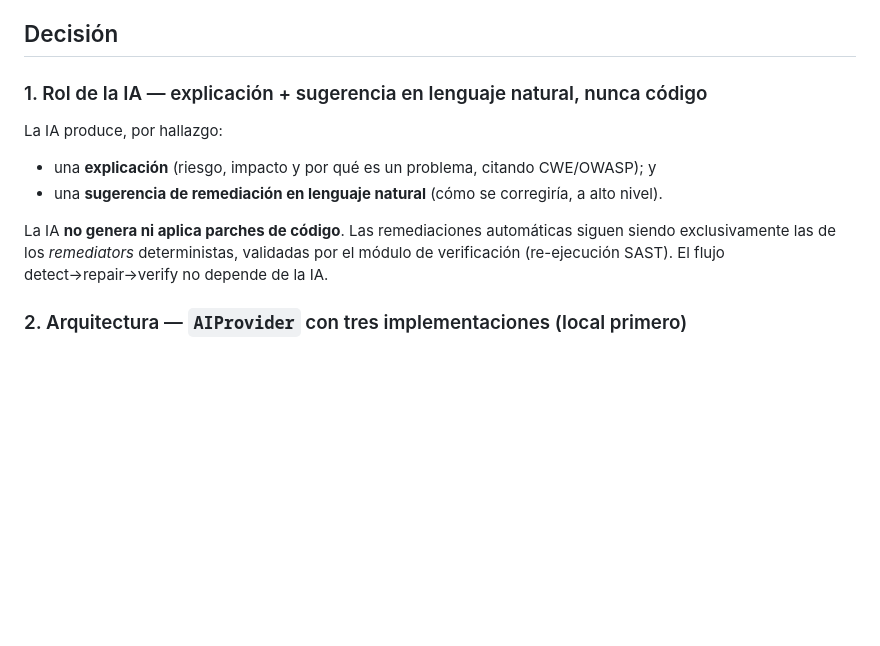
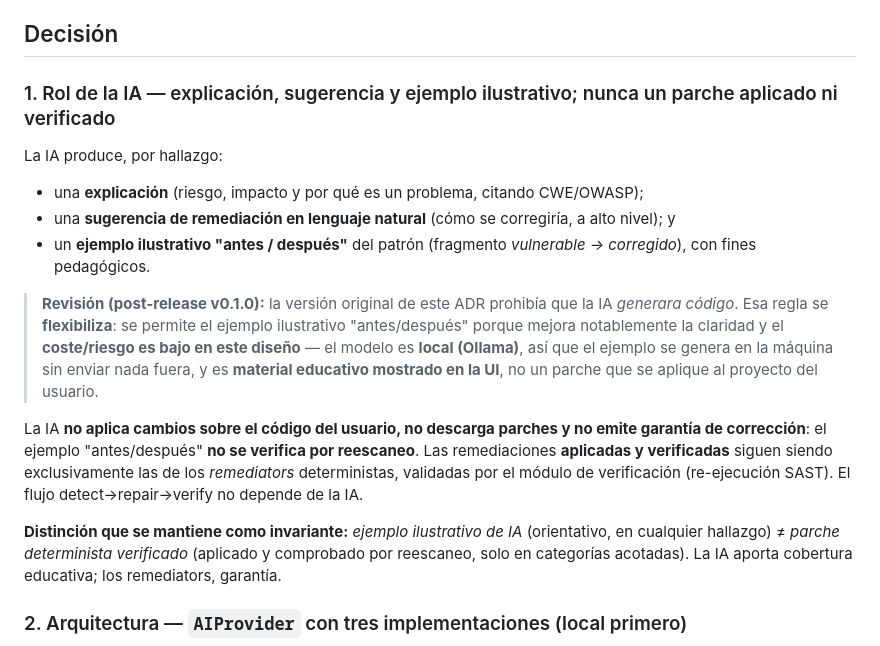
Before and after one commit to p3ix/tfg-secure-code-remediation, a Markdown page: docs/02_decisions/ADR-003-ai-explanations-design.md, the part around the change. GitHub-like rendering; blank space fills up the shorter version.

```diff
--- a/docs/02_decisions/ADR-003-ai-explanations-design.md
+++ b/docs/02_decisions/ADR-003-ai-explanations-design.md
@@ -14,14 +14,19 @@ El ADR-002 ya estableció los principios: IA **opcional**, desactivada por defec
 
 ## Decisión
 
-### 1. Rol de la IA — explicación + sugerencia en lenguaje natural, nunca código
+### 1. Rol de la IA — explicación, sugerencia y ejemplo ilustrativo; nunca un parche aplicado ni verificado
 
 La IA produce, por hallazgo:
 
-- una **explicación** (riesgo, impacto y por qué es un problema, citando CWE/OWASP); y
-- una **sugerencia de remediación en lenguaje natural** (cómo se corregiría, a alto nivel).
+- una **explicación** (riesgo, impacto y por qué es un problema, citando CWE/OWASP);
+- una **sugerencia de remediación en lenguaje natural** (cómo se corregiría, a alto nivel); y
+- un **ejemplo ilustrativo "antes / después"** del patrón (fragmento *vulnerable → corregido*), con fines pedagógicos.
 
-La IA **no genera ni aplica parches de código**. Las remediaciones automáticas siguen siendo exclusivamente las de los *remediators* deterministas, validadas por el módulo de verificación (re-ejecución SAST). El flujo detect→repair→verify no depende de la IA.
+> **Revisión (post-release v0.1.0):** la versión original de este ADR prohibía que la IA *generara código*. Esa regla se **flexibiliza**: se permite el ejemplo ilustrativo "antes/después" porque mejora notablemente la claridad y el **coste/riesgo es bajo en este diseño** — el modelo es **local (Ollama)**, así que el ejemplo se genera en la máquina sin enviar nada fuera, y es **material educativo mostrado en la UI**, no un parche que se aplique al proyecto del usuario.
+
+La IA **no aplica cambios sobre el código del usuario, no descarga parches y no emite garantía de corrección**: el ejemplo "antes/después" **no se verifica por reescaneo**. Las remediaciones **aplicadas y verificadas** siguen siendo exclusivamente las de los *remediators* deterministas, validadas por el módulo de verificación (re-ejecución SAST). El flujo detect→repair→verify no depende de la IA.
+
+**Distinción que se mantiene como invariante:** *ejemplo ilustrativo de IA* (orientativo, en cualquier hallazgo) ≠ *parche determinista verificado* (aplicado y comprobado por reescaneo, solo en categorías acotadas). La IA aporta cobertura educativa; los remediators, garantía.
 
 ### 2. Arquitectura — `AIProvider` con tres implementaciones (local primero)
 
```
